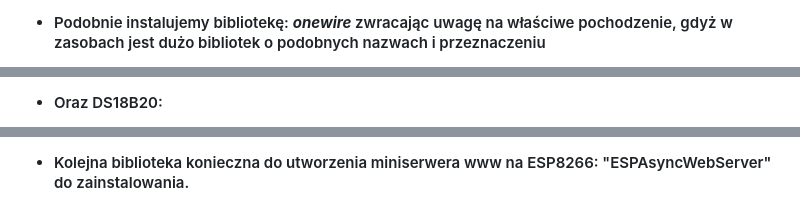
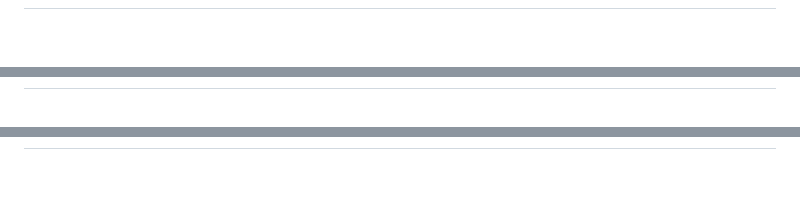
Before and after one commit to kacmal314/restaurakcja, a Markdown page: README.md, 3 parts joined by grey strips. Rendered like a GitHub page; blank space fills up the shorter version.

```diff
--- a/README.md
+++ b/README.md
@@ -110,3 +107,2 @@ W programie Arduino IDE klikamy kolejno **Szkic > Dołącz bibliotekę &gt; Zarz
 
-* #### Podobnie instalujemy bibliotekę: ___onewire___ zwracając uwagę na właściwe pochodzenie, gdyż w zasobach jest dużo bibliotek o podobnych nazwach i przeznaczeniu
 
@@ -114,3 +109,2 @@ W programie Arduino IDE klikamy kolejno **Szkic > Dołącz bibliotekę &gt; Zarz
 
-* #### Oraz DS18B20:
 
@@ -118,3 +111,2 @@ W programie Arduino IDE klikamy kolejno **Szkic > Dołącz bibliotekę &gt; Zarz
 
-* #### Kolejna biblioteka konieczna do utworzenia miniserwera www na ESP8266: "ESPAsyncWebServer" do zainstalowania.
 
```
Also changed, not shown: other parts of README.md (+17 -29 lines).
